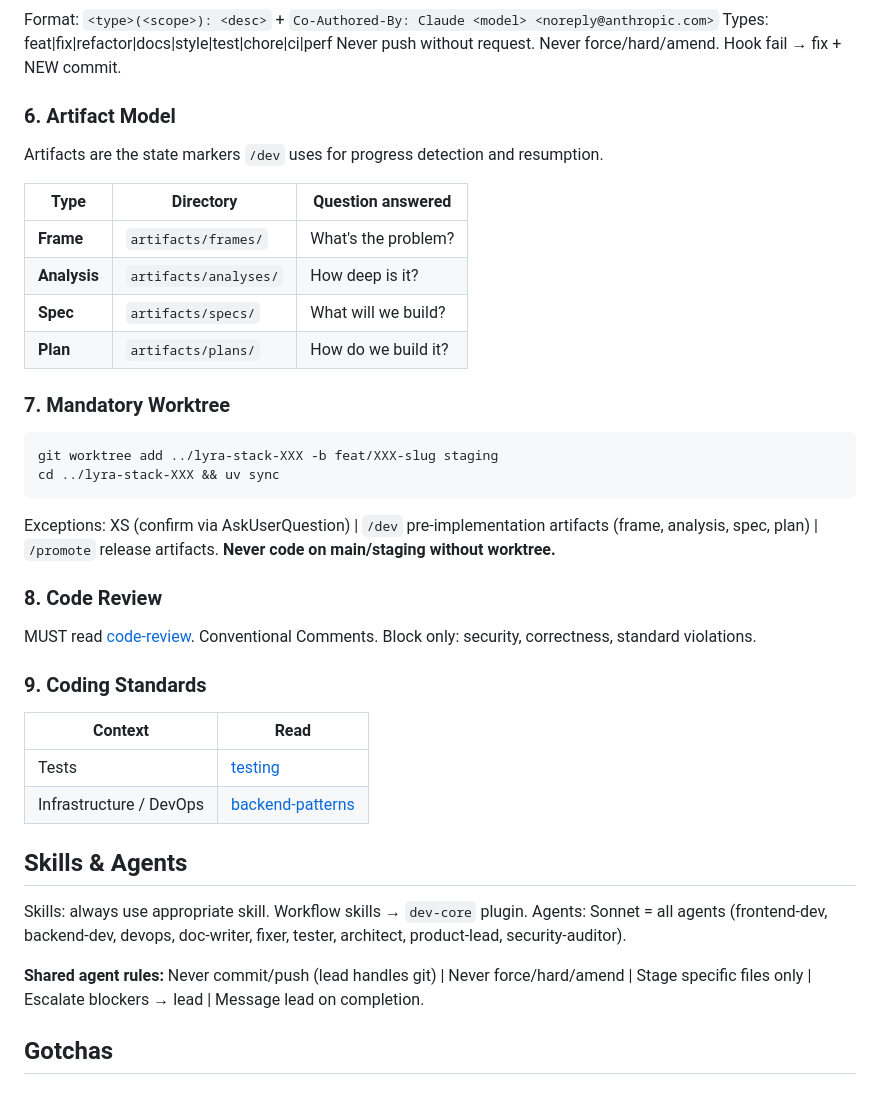
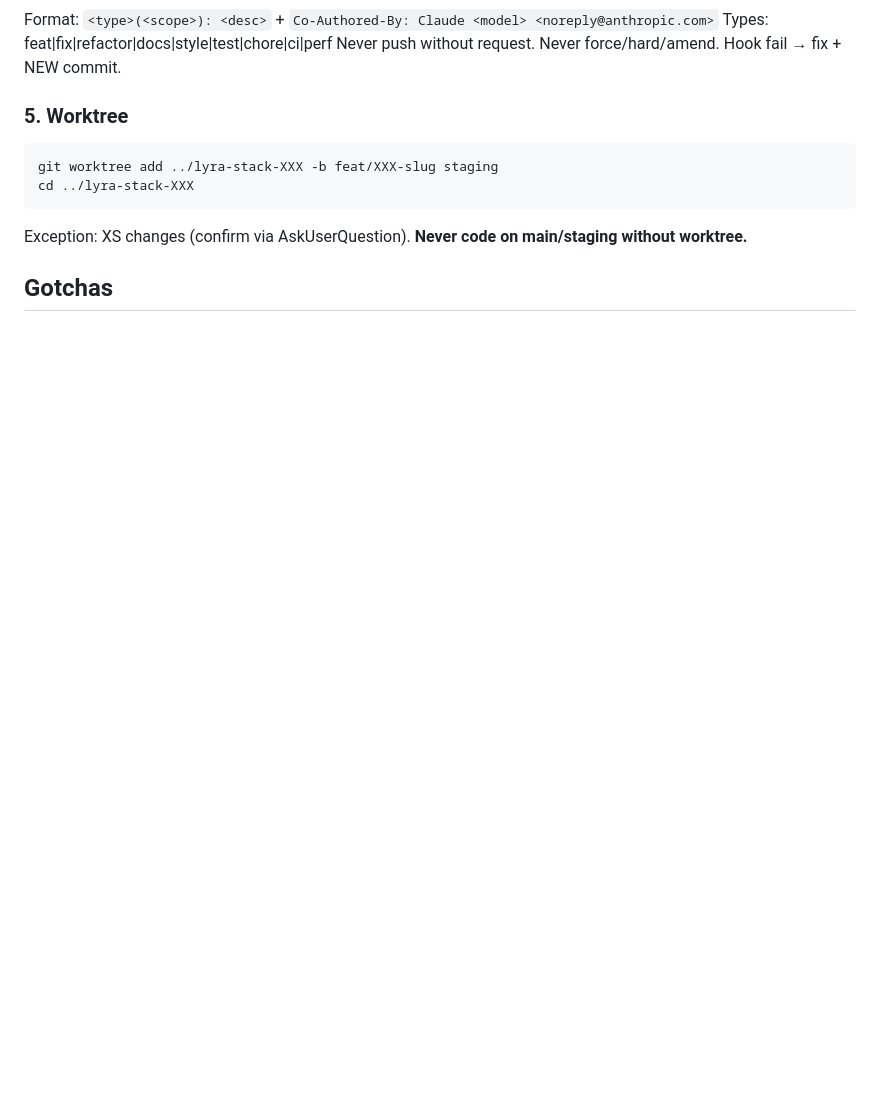
Before and after one commit to Roxabi/lyra-stack, a Markdown page: CLAUDE.md, the part around one of its changes. Rendered like a GitHub page; blank space fills up the shorter version.

````diff
--- a/CLAUDE.md
+++ b/CLAUDE.md
@@ -112,44 +95,15 @@ Format: `<type>(<scope>): <desc>` + `Co-Authored-By: Claude <model> <noreply@ant
 Types: feat|fix|refactor|docs|style|test|chore|ci|perf
 Never push without request. Never force/hard/amend. Hook fail → fix + NEW commit.
 
-### 6. Artifact Model
-
-Artifacts are the state markers `/dev` uses for progress detection and resumption.
-
-| Type | Directory | Question answered |
-|------|-----------|-------------------|
-| **Frame** | `artifacts/frames/` | What's the problem? |
-| **Analysis** | `artifacts/analyses/` | How deep is it? |
-| **Spec** | `artifacts/specs/` | What will we build? |
-| **Plan** | `artifacts/plans/` | How do we build it? |
-
-### 7. Mandatory Worktree
+### 5. Worktree
 
 ```bash
 git worktree add ../lyra-stack-XXX -b feat/XXX-slug staging
-cd ../lyra-stack-XXX && uv sync
+cd ../lyra-stack-XXX
 ```
 
-Exceptions: XS (confirm via AskUserQuestion) | `/dev` pre-implementation artifacts (frame, analysis, spec, plan) | `/promote` release artifacts.
+Exception: XS changes (confirm via AskUserQuestion).
 **Never code on main/staging without worktree.**
-
-### 8. Code Review
-
-MUST read [code-review](docs/standards/code-review.md). Conventional Comments. Block only: security, correctness, standard violations.
-
-### 9. Coding Standards
-
-| Context | Read |
-|---------|------|
-| Tests | [testing](docs/standards/testing.md) |
-| Infrastructure / DevOps | [backend-patterns](docs/standards/backend-patterns.md) |
-
-## Skills & Agents
-
-Skills: always use appropriate skill. Workflow skills → `dev-core` plugin.
-Agents: Sonnet = all agents (frontend-dev, backend-dev, devops, doc-writer, fixer, tester, architect, product-lead, security-auditor).
-
-**Shared agent rules:** Never commit/push (lead handles git) | Never force/hard/amend | Stage specific files only | Escalate blockers → lead | Message lead on completion.
 
 ## Gotchas
 
````
Also changed, not shown: other parts of CLAUDE.md (+6 -23 lines).
